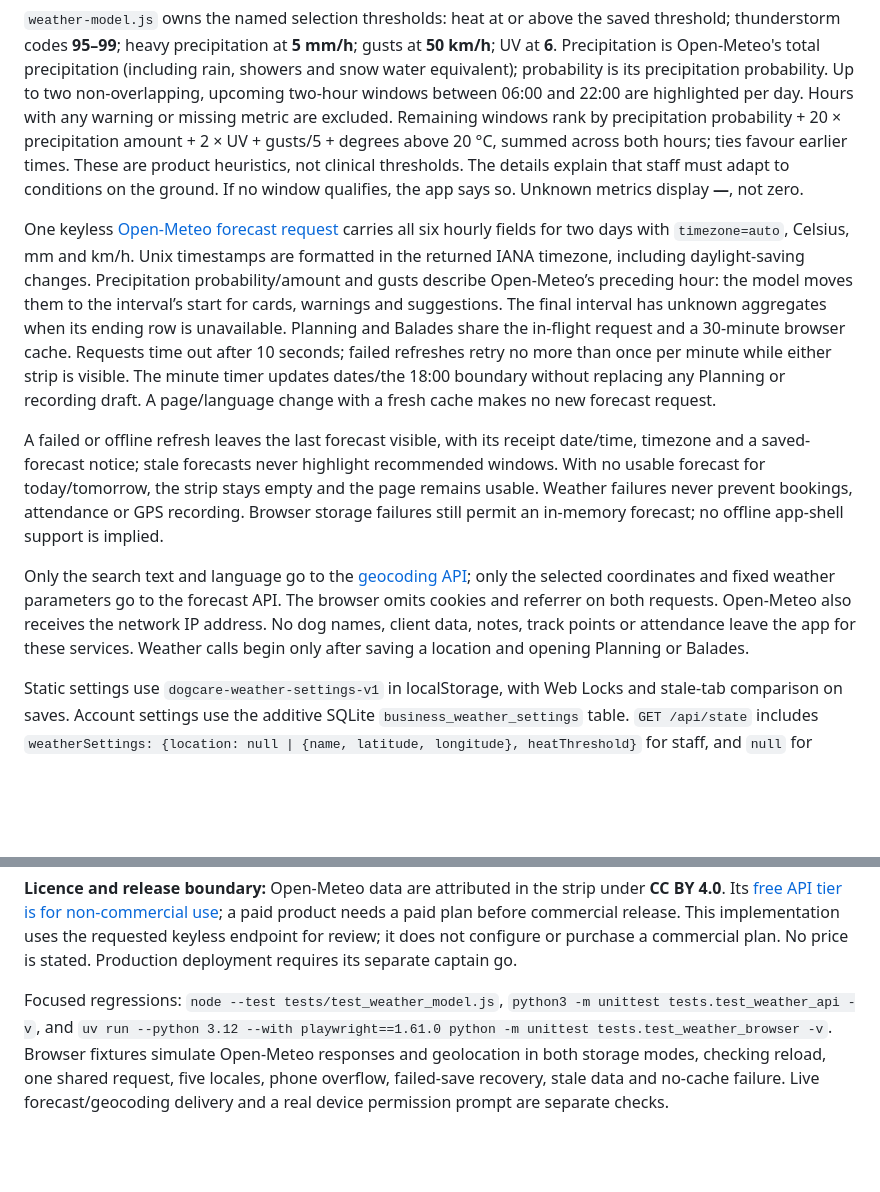
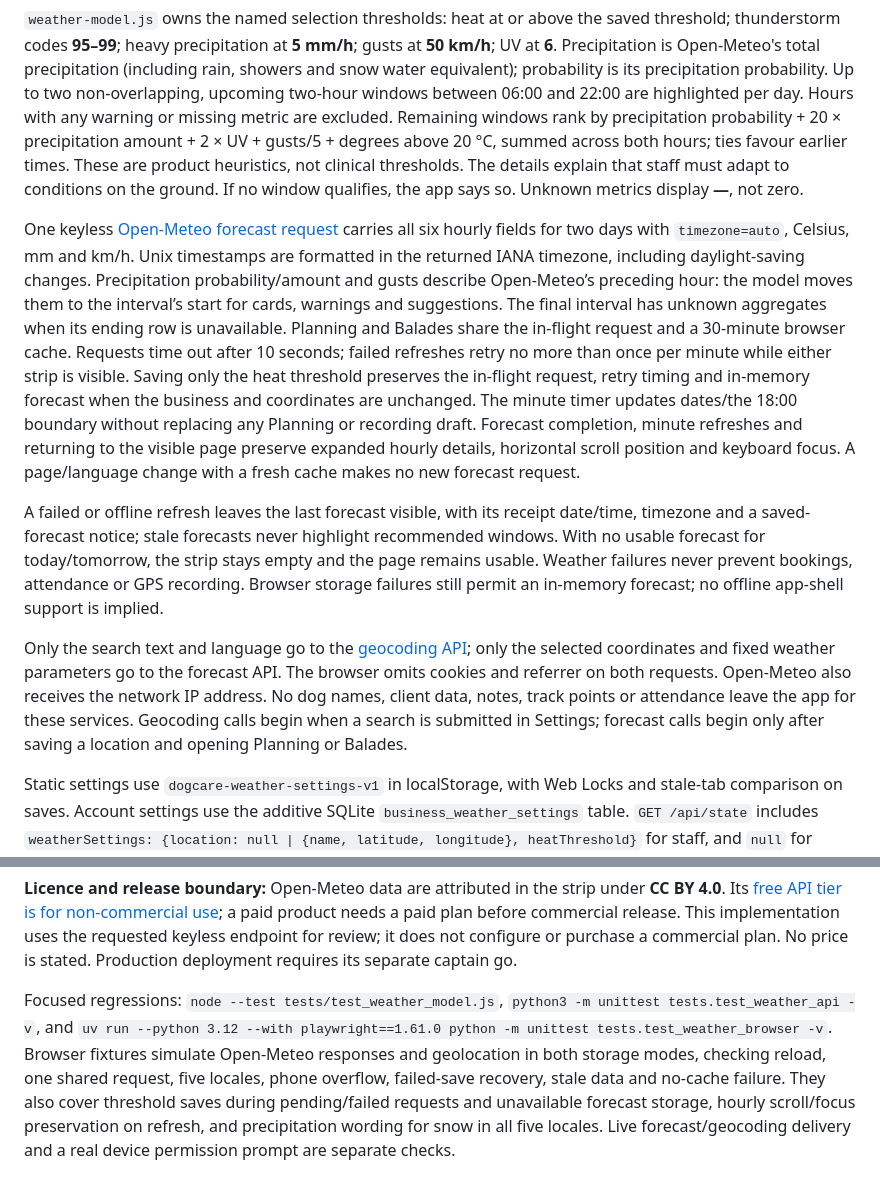
Before and after one commit to GoldenSis/dog-care-brain, a Markdown page: docs/daily-workflows.md, 2 parts joined by grey strips. GitHub-like rendering; blank space fills up the shorter version.

Commit message:
no-mistakes(document): Clarify weather behavior and historical verification evidence

```diff
--- a/docs/daily-workflows.md
+++ b/docs/daily-workflows.md
@@ -105,14 +105,14 @@ The business sets **Alerte chaleur dès (°C)**, default **25 °C** air temperat
 
 `weather-model.js` owns the named selection thresholds: heat at or above the saved threshold; thunderstorm codes **95–99**; heavy precipitation at **5 mm/h**; gusts at **50 km/h**; UV at **6**. Precipitation is Open-Meteo's total precipitation (including rain, showers and snow water equivalent); probability is its precipitation probability. Up to two non-overlapping, upcoming two-hour windows between 06:00 and 22:00 are highlighted per day. Hours with any warning or missing metric are excluded. Remaining windows rank by precipitation probability + 20 × precipitation amount + 2 × UV + gusts/5 + degrees above 20 °C, summed across both hours; ties favour earlier times. These are product heuristics, not clinical thresholds. The details explain that staff must adapt to conditions on the ground. If no window qualifies, the app says so. Unknown metrics display **—**, not zero.
 
-One keyless [Open-Meteo forecast request](https://open-meteo.com/en/docs) carries all six hourly fields for two days with `timezone=auto`, Celsius, mm and km/h. Unix timestamps are formatted in the returned IANA timezone, including daylight-saving changes. Precipitation probability/amount and gusts describe Open-Meteo’s preceding hour: the model moves them to the interval’s start for cards, warnings and suggestions. The final interval has unknown aggregates when its ending row is unavailable. Planning and Balades share the in-flight request and a 30-minute browser cache. Requests time out after 10 seconds; failed refreshes retry no more than once per minute while either strip is visible. The minute timer updates dates/the 18:00 boundary without replacing any Planning or recording draft. A page/language change with a fresh cache makes no new forecast request.
+One keyless [Open-Meteo forecast request](https://open-meteo.com/en/docs) carries all six hourly fields for two days with `timezone=auto`, Celsius, mm and km/h. Unix timestamps are formatted in the returned IANA timezone, including daylight-saving changes. Precipitation probability/amount and gusts describe Open-Meteo’s preceding hour: the model moves them to the interval’s start for cards, warnings and suggestions. The final interval has unknown aggregates when its ending row is unavailable. Planning and Balades share the in-flight request and a 30-minute browser cache. Requests time out after 10 seconds; failed refreshes retry no more than once per minute while either strip is visible. Saving only the heat threshold preserves the in-flight request, retry timing and in-memory forecast when the business and coordinates are unchanged. The minute timer updates dates/the 18:00 boundary without replacing any Planning or recording draft. Forecast completion, minute refreshes and returning to the visible page preserve expanded hourly details, horizontal scroll position and keyboard focus. A page/language change with a fresh cache makes no new forecast request.
 
 A failed or offline refresh leaves the last forecast visible, with its receipt date/time, timezone and a saved-forecast notice; stale forecasts never highlight recommended windows. With no usable forecast for today/tomorrow, the strip stays empty and the page remains usable. Weather failures never prevent bookings, attendance or GPS recording. Browser storage failures still permit an in-memory forecast; no offline app-shell support is implied.
 
-Only the search text and language go to the [geocoding API](https://open-meteo.com/en/docs/geocoding-api); only the selected coordinates and fixed weather parameters go to the forecast API. The browser omits cookies and referrer on both requests. Open-Meteo also receives the network IP address. No dog names, client data, notes, track points or attendance leave the app for these services. Weather calls begin only after saving a location and opening Planning or Balades.
+Only the search text and language go to the [geocoding API](https://open-meteo.com/en/docs/geocoding-api); only the selected coordinates and fixed weather parameters go to the forecast API. The browser omits cookies and referrer on both requests. Open-Meteo also receives the network IP address. No dog names, client data, notes, track points or attendance leave the app for these services. Geocoding calls begin when a search is submitted in Settings; forecast calls begin only after saving a location and opening Planning or Balades.
 
 Static settings use `dogcare-weather-settings-v1` in localStorage, with Web Locks and stale-tab comparison on saves. Account settings use the additive SQLite `business_weather_settings` table. `GET /api/state` includes `weatherSettings: {location: null | {name, latitude, longitude}, heatThreshold}` for staff, and `null` for clients/professionals. Owner-only `PUT /api/weather-settings` accepts exactly `{weatherSettings: ...}`, uses the shared business/revision headers, returns updated state, and atomically closes legacy import eligibility. Existing businesses default to no location and 25 °C. Settings are not imported from static mode; switching modes leaves separate settings intact. Forecast caches are browser-only at `dogcare-weather-forecast-v1:static` or `dogcare-weather-forecast-v1:account:<business_id>`, bound to the chosen coordinates. Demo reset retains them. Account database backups include settings, not browser forecast caches.
 
 **Licence and release boundary:** Open-Meteo data are attributed in the strip under **CC BY 4.0**. Its [free API tier is for non-commercial use](https://open-meteo.com/en/terms); a paid product needs a paid plan before commercial release. This implementation uses the requested keyless endpoint for review; it does not configure or purchase a commercial plan. No price is stated. Production deployment requires its separate captain go.
 
-Focused regressions: `node --test tests/test_weather_model.js`, `python3 -m unittest tests.test_weather_api -v`, and `uv run --python 3.12 --with playwright==1.61.0 python -m unittest tests.test_weather_browser -v`. Browser fixtures simulate Open-Meteo responses and geolocation in both storage modes, checking reload, one shared request, five locales, phone overflow, failed-save recovery, stale data and no-cache failure. Live forecast/geocoding delivery and a real device permission prompt are separate checks.
+Focused regressions: `node --test tests/test_weather_model.js`, `python3 -m unittest tests.test_weather_api -v`, and `uv run --python 3.12 --with playwright==1.61.0 python -m unittest tests.test_weather_browser -v`. Browser fixtures simulate Open-Meteo responses and geolocation in both storage modes, checking reload, one shared request, five locales, phone overflow, failed-save recovery, stale data and no-cache failure. They also cover threshold saves during pending/failed requests and unavailable forecast storage, hourly scroll/focus preservation on refresh, and precipitation wording for snow in all five locales. Live forecast/geocoding delivery and a real device permission prompt are separate checks.
```
Also changed, not shown: data/dogcare-walk-weather-r1/report.md (+7 -5 lines).
